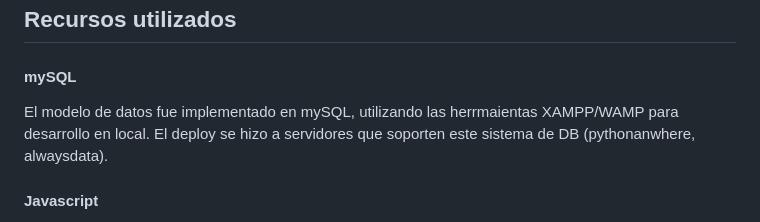
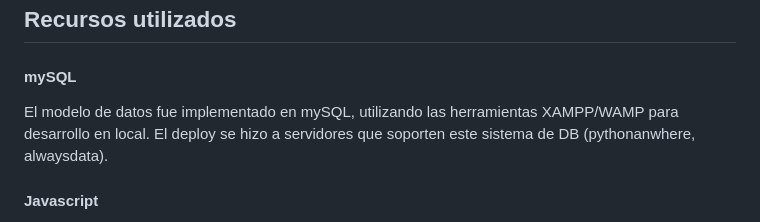
Before and after one commit to GI-gabriel/cac-24166-grupo-10-backend, a Markdown page: README.md, the part around the change. Rendered like a GitHub page.

```diff
--- a/README.md
+++ b/README.md
@@ -39,7 +39,7 @@ Se utilizó el siguiente modelo datos, con dos tablas:
 
 ## Recursos utilizados
 #### mySQL
-El modelo de datos fue implementado en mySQL, utilizando las herrmaientas XAMPP/WAMP para desarrollo en local.
+El modelo de datos fue implementado en mySQL, utilizando las herramientas XAMPP/WAMP para desarrollo en local.
 El deploy se hizo a servidores que soporten este sistema de DB (pythonanwhere, alwaysdata).
 
 #### Javascript
```
